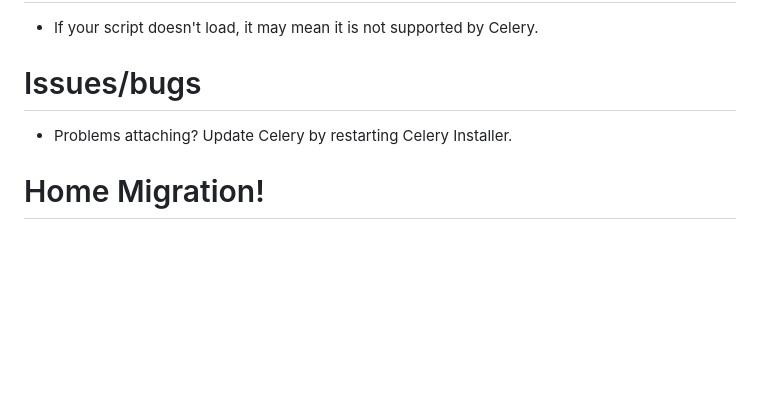
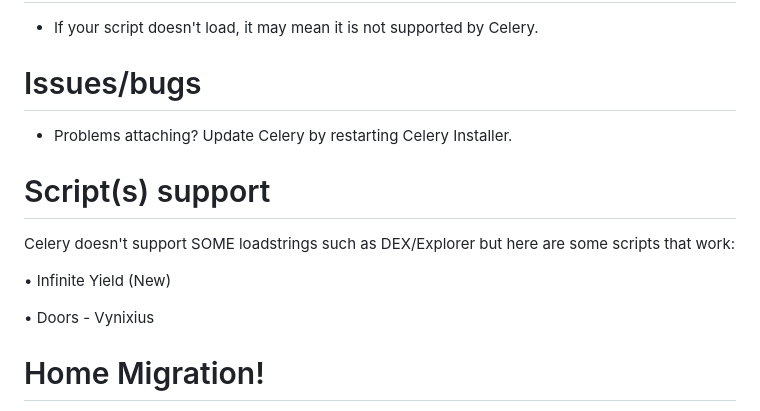
Before and after one commit to 0xVienna/Celery, a Markdown page: README.md, the part around the change. Drawn GitHub-style; blank space fills up the shorter version.

Commit message:
Update README.md
Added new changes:
• Script Support
• More Info

```diff
--- a/README.md
+++ b/README.md
@@ -66,6 +66,13 @@ This may fix the attaching problem which is update.
 # Issues/bugs
 - Problems attaching? Update Celery by restarting Celery Installer.
 
+# Script(s) support
+Celery doesn't support SOME loadstrings such as DEX/Explorer but here are some scripts that work:
+
+• Infinite Yield (New)
+
+• Doors - Vynixius
+
 # Home Migration!
 To the people who thinks this is a virus, you're welcome.
 
```
